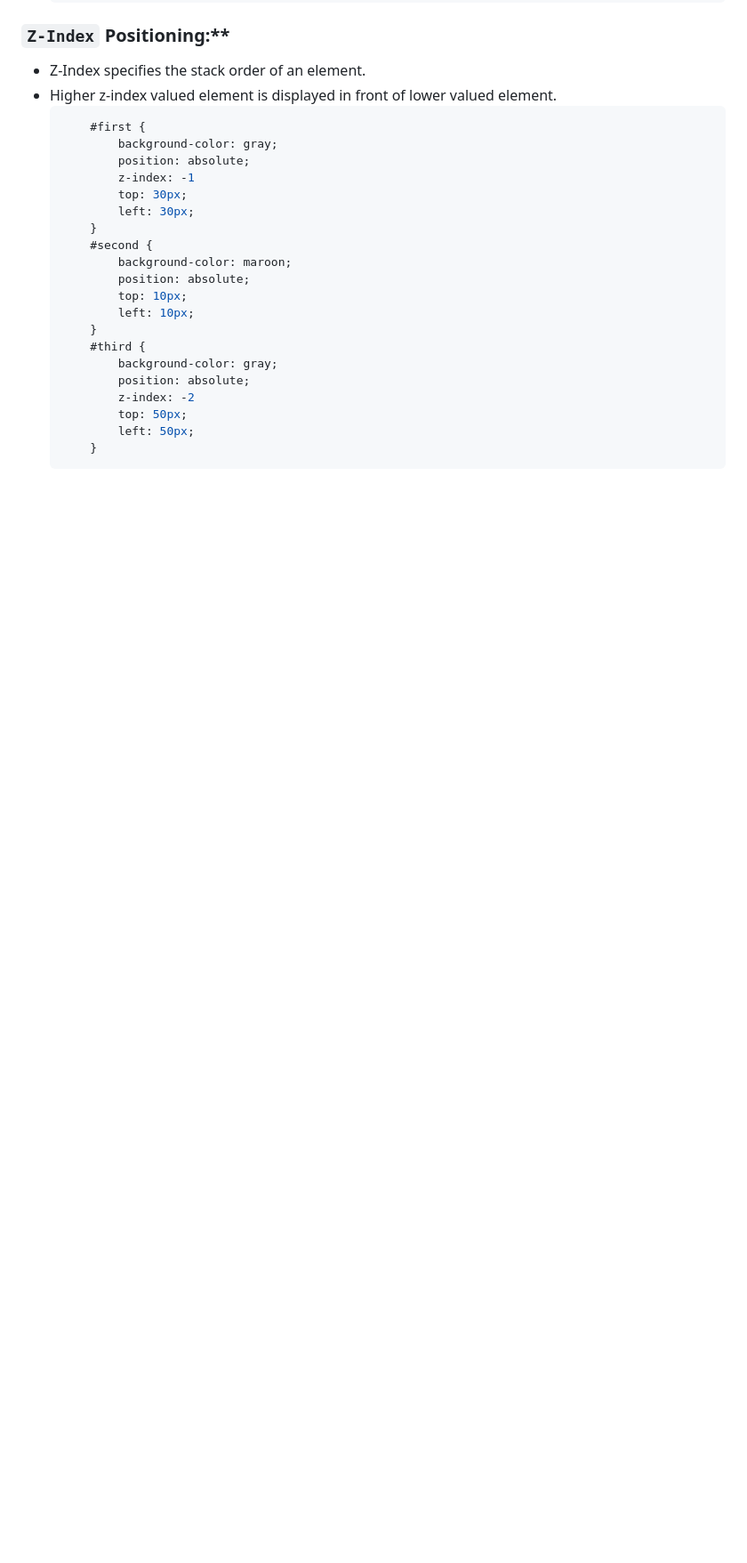
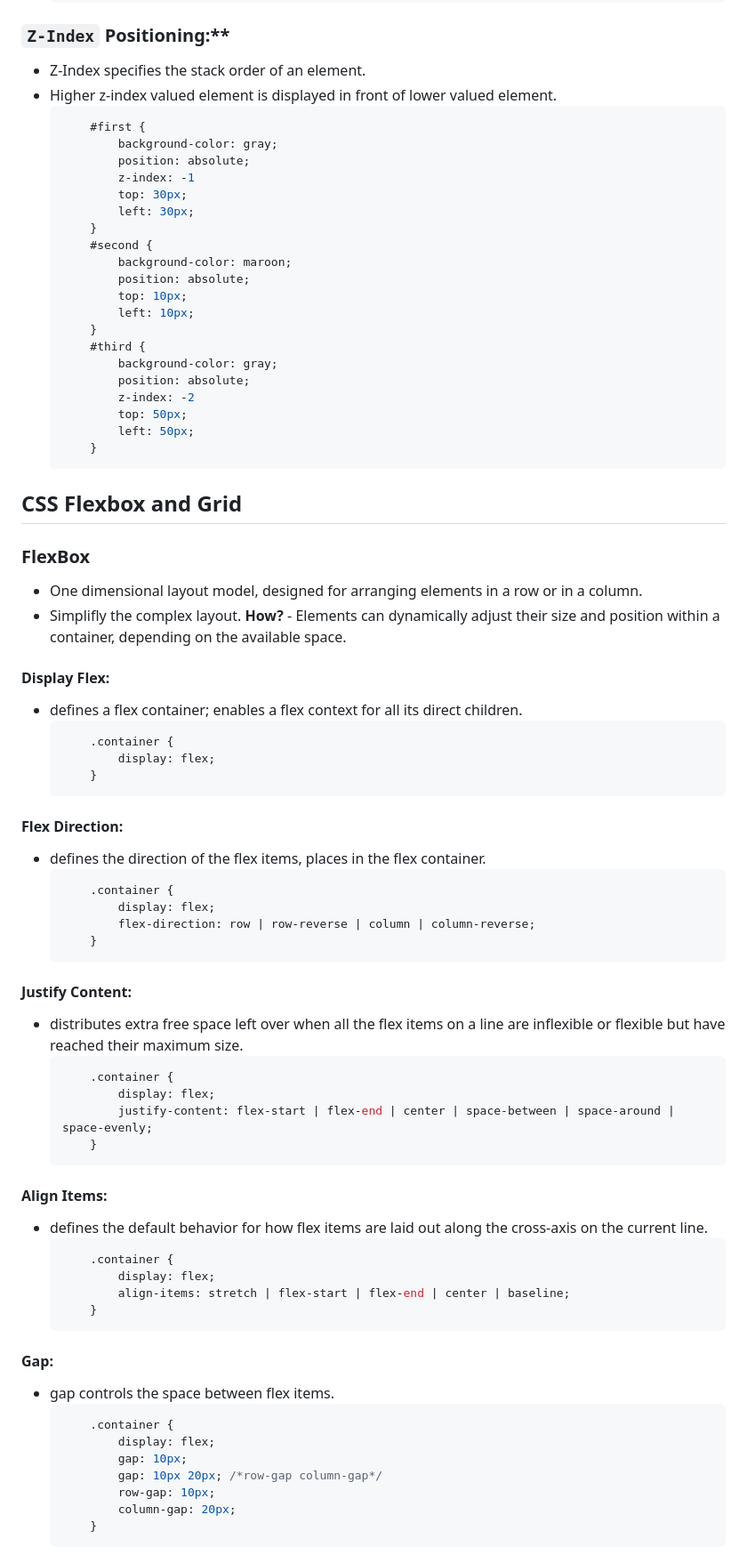
Before and after one commit to abs-sayem/internet_technology, a Markdown page: css_tutorial.md, the part around the change printed below. Shown: that part at 89% size. Rendered like a GitHub page; blank space fills up the shorter version.

Commit message:
updated css tutorial

````diff
--- a/css_tutorial.md
+++ b/css_tutorial.md
@@ -177,3 +177,56 @@
             left: 50px;
         }
     ```
+
+## CSS Flexbox and Grid
+### FlexBox
+- One dimensional layout model, designed for arranging elements in a row or in a column.
+- Simplifly the complex layout. **How?** - Elements can dynamically adjust their size and position within a container, depending on the available space.
+
+#### Display Flex:
+- defines a flex container; enables a flex context for all its direct children.
+    ```css
+        .container {
+            display: flex;
+        }
+    ```
+
+#### Flex Direction:
+- defines the direction of the flex items, places in the flex container.
+    ```css
+        .container {
+            display: flex;
+            flex-direction: row | row-reverse | column | column-reverse;
+        }
+    ```
+
+#### Justify Content:
+- distributes extra free space left over when all the flex items on a line are inflexible or flexible but have reached their maximum size.
+    ```css
+        .container {
+            display: flex;
+            justify-content: flex-start | flex-end | center | space-between | space-around | space-evenly;
+        }
+    ```
+
+#### Align Items:
+- defines the default behavior for how flex items are laid out along the cross-axis on the current line.
+    ```css
+        .container {
+            display: flex;
+            align-items: stretch | flex-start | flex-end | center | baseline;
+        }
+    ```
+
+#### Gap:
+- gap controls the space between flex items.
+    ```css
+        .container {
+            display: flex;
+            gap: 10px;
+            gap: 10px 20px; /*row-gap column-gap*/
+            row-gap: 10px;
+            column-gap: 20px;
+        }
+    ```
+
````
Also changed, not shown: other parts of css_tutorial.md (+51 -0 lines).
